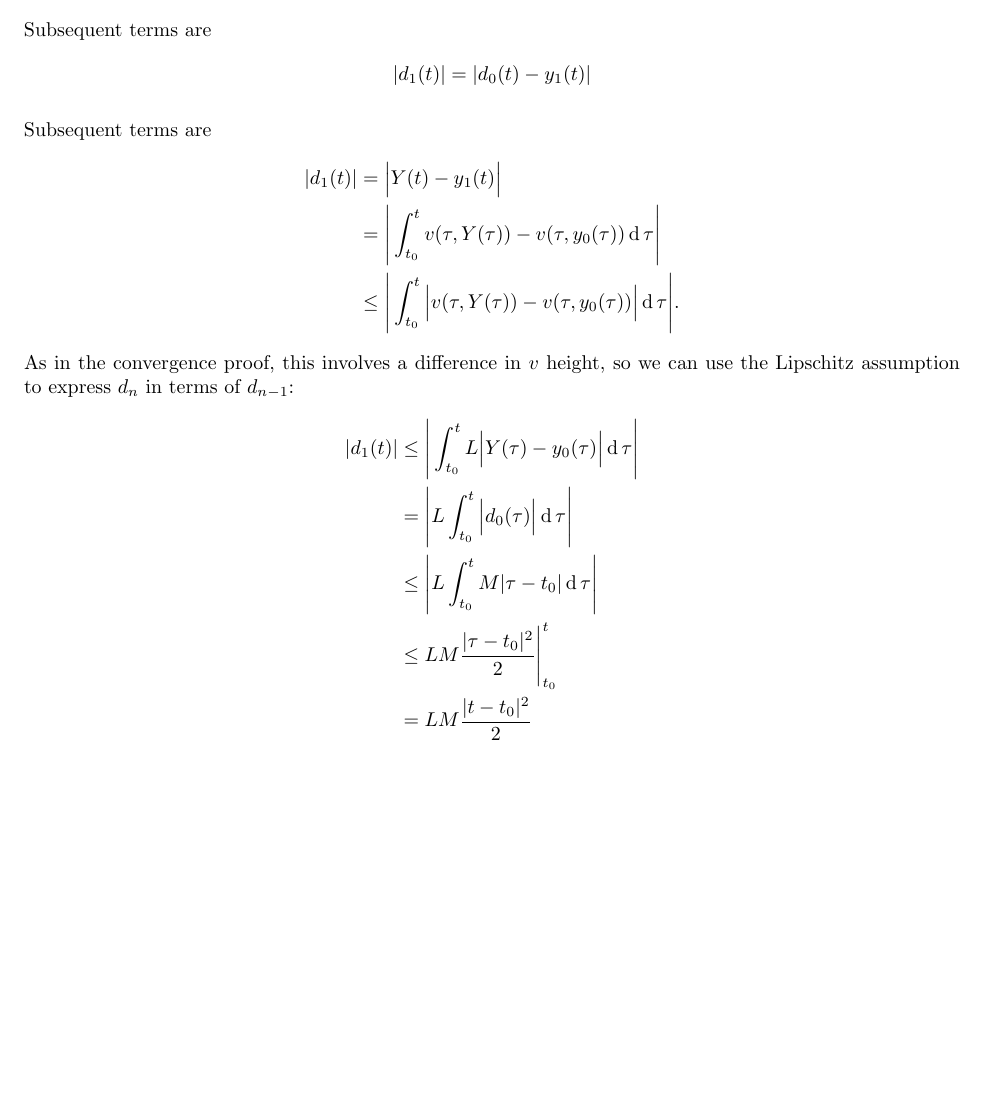
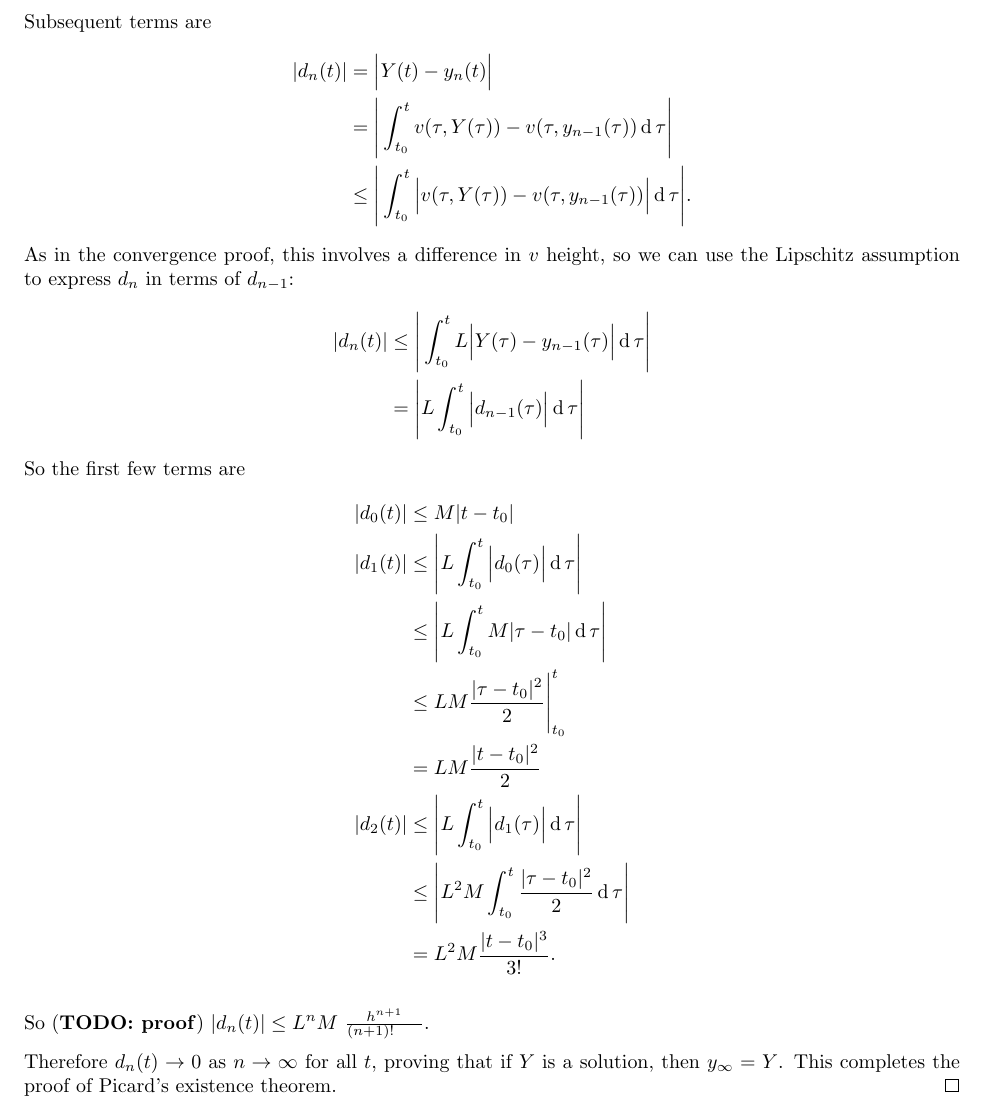
Before and after one commit to dandavison/mathematics, a LaTeX thesis (notes.tex, which reads differential-equations.tex): part of page 112 of 215, cut so that both start at the same text, the shorter picture padded with empty space. Compiled offline with pdfLaTeX.

Commit message:
DE complete Picard proof

```diff
--- a/differential-equations.tex
+++ b/differential-equations.tex
@@ -398,26 +392,33 @@ provides a bound:
 \end{align*}
 Subsequent terms are
 \begin{align*}
-  |d_1(t)| = |d_0(t) - y_1(t)|
-\end{align*}
-
-
-Subsequent terms are
-\begin{align*}
-  |d_1(t)| &=    \Big|Y(t) - y_1(t)\Big|\\
-           &=    \Bigg|\int_{t_0}^t v(\tau, Y(\tau)) - v(\tau, y_0(\tau)) \d\tau\Bigg|\\
-           &\leq \Bigg|\int_{t_0}^t \Big|v(\tau, Y(\tau)) - v(\tau, y_0(\tau))\Big| \d\tau\Bigg|.
+  |d_n(t)| &=    \Big|Y(t) - y_n(t)\Big|\\
+           &=    \Bigg|\int_{t_0}^t v(\tau, Y(\tau)) - v(\tau, y_{n-1}(\tau)) \d\tau\Bigg|\\
+           &\leq \Bigg|\int_{t_0}^t \Big|v(\tau, Y(\tau)) - v(\tau, y_{n-1}(\tau))\Big| \d\tau\Bigg|.
 \end{align*}
 As in the convergence proof, this involves a difference in $v$ height, so we
 can use the Lipschitz assumption to express $d_n$ in terms of $d_{n-1}$:
 \begin{align*}
-  |d_1(t)| &\leq \Bigg|\int_{t_0}^t L\Big|Y(\tau) - y_0(\tau)\Big| \d\tau\Bigg|\\
-           &   = \Bigg|L\int_{t_0}^t \Big|d_0(\tau)\Big| \d\tau\Bigg|\\
+  |d_n(t)| &\leq \Bigg|\int_{t_0}^t L\Big|Y(\tau) - y_{n-1}(\tau)\Big| \d\tau\Bigg|\\
+           &   = \Bigg|L\int_{t_0}^t \Big|d_{n-1}(\tau)\Big| \d\tau\Bigg|
+\end{align*}
+So the first few terms are
+\begin{align*}
+  |d_0(t)| &\leq M|t - t_0|\\
+  |d_1(t)| &\leq \Bigg|L\int_{t_0}^t \Big|d_0(\tau)\Big| \d\tau\Bigg|\\
            &\leq \Bigg|L\int_{t_0}^t M|\tau - t_0| \d\tau\Bigg|\\
            &\leq LM\frac{|\tau - t_0|^2}{2}\Bigg|_{t_0}^t\\
            &   = LM\frac{|t - t_0|^2}{2}\\
+  |d_2(t)| &\leq \Bigg|L\int_{t_0}^t \Big|d_1(\tau)\Big| \d\tau\Bigg|\\
+           &\leq \Bigg|L^2M\int_{t_0}^t \frac{|\tau - t_0|^2}{2} \d\tau\Bigg|\\
+           &   = L^2M \frac{|t - t_0|^3}{3!}.
 \end{align*}
 
+So (\textbf{TODO: proof}) $|d_n(t)| \leq L^nM ~\frac{h^{n+1}}{(n+1)!^{~~~~}}$.
+
+Therefore $d_n(t) \to 0$ as $n \to \infty$ for all $t$, proving that if $Y$ is
+a solution, then $y_\infty = Y$. This completes the proof of Picard's existence
+theorem. \qed
 
 
 
```
Also changed, not shown: differential-equations.tex (6 more changed lines).
